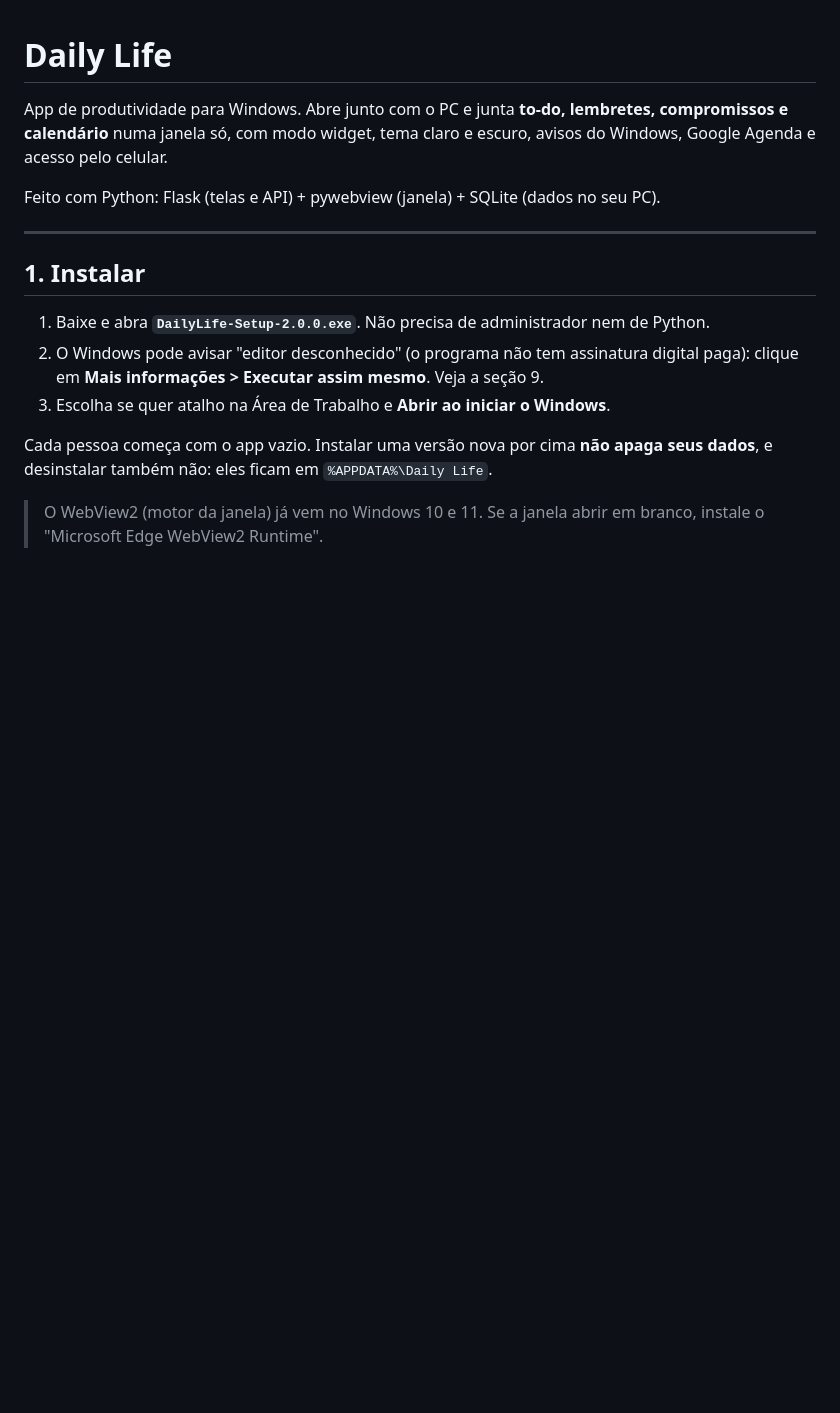
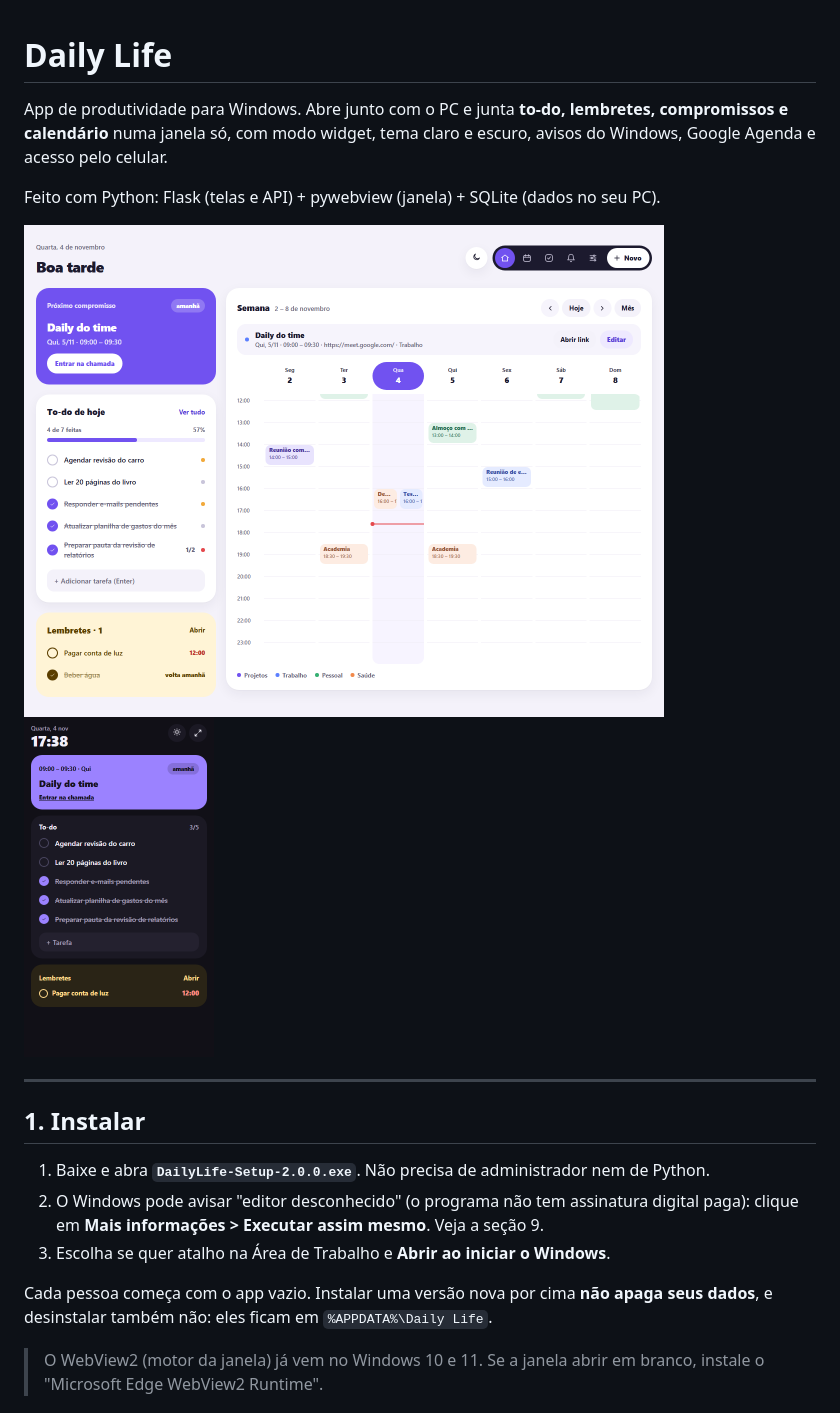
Before and after one commit to ana-psg/daily-life-app, a Markdown page: README.md, the part around the change. GitHub-like rendering; pictures changed too: docs/painel-claro.png (added), docs/widget-escuro.png (added); blank space fills up the shorter version.

Commit message:
README: prints das telas com dados de exemplo
Co-Authored-By: Claude Opus 5.5 <noreply@anthropic.com>

```diff
--- a/README.md
+++ b/README.md
@@ -3,6 +3,11 @@
 App de produtividade para Windows. Abre junto com o PC e junta **to-do, lembretes, compromissos e calendário** numa janela só, com modo widget, tema claro e escuro, avisos do Windows, Google Agenda e acesso pelo celular.
 
 Feito com Python: Flask (telas e API) + pywebview (janela) + SQLite (dados no seu PC).
+
+<p>
+  <img src="docs/painel-claro.png" alt="Painel do Daily Life com próximo compromisso, to-do, lembretes e a semana (dados de exemplo)" width="640">
+  <img src="docs/widget-escuro.png" alt="Modo widget no tema escuro (dados de exemplo)" width="190">
+</p>
 
 ---
 
```
